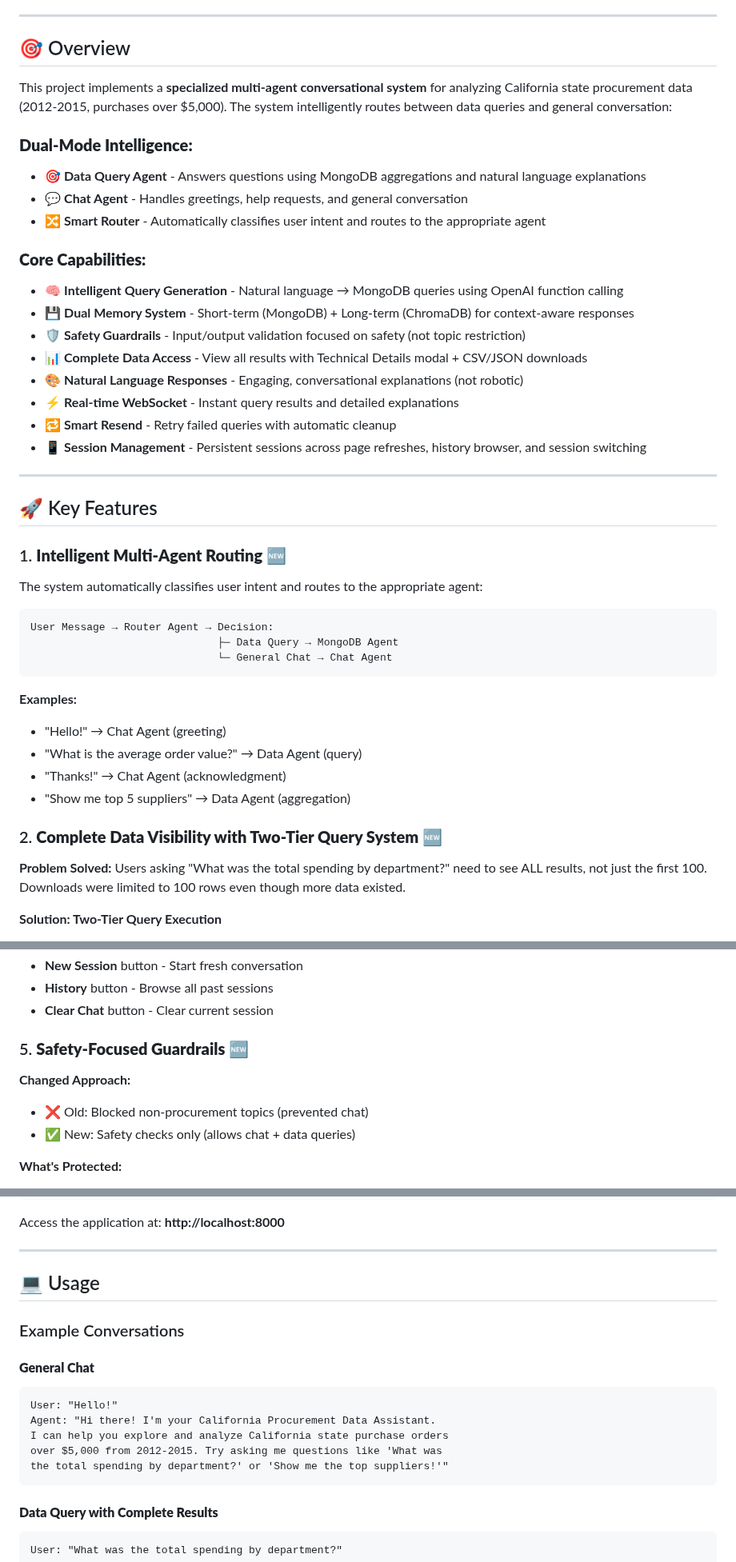
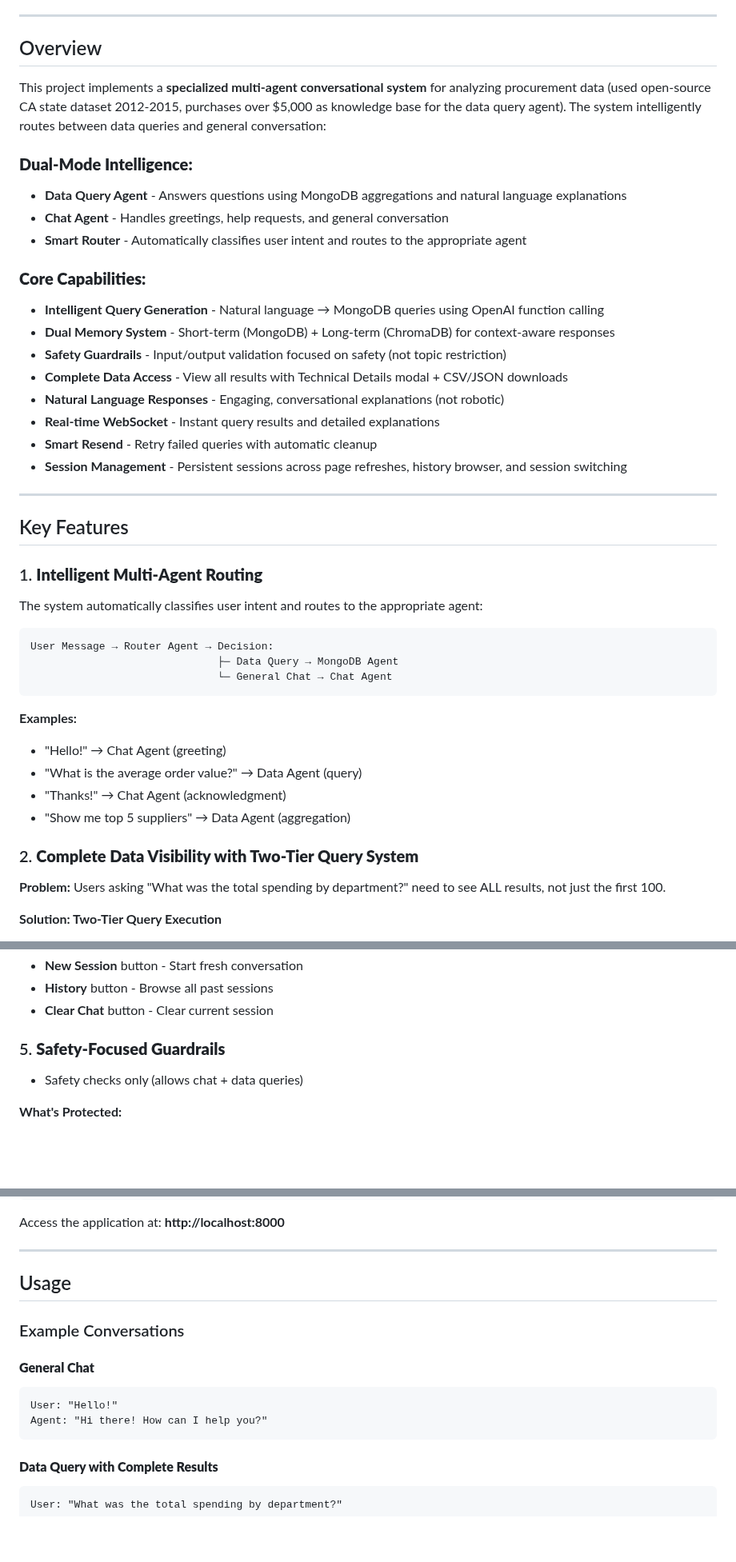
Before and after one commit to abdelmageed95/procurement-assistant, a Markdown page: README.md, 3 parts joined by grey strips. Shown at 80% size. Rendered like a GitHub page; blank space fills up the shorter version.

````diff
--- a/README.md
+++ b/README.md
@@ -25,30 +25,30 @@ A production-ready, intelligent conversational AI system that analyzes Californi
 
 ---
 
-## 🎯 Overview
+##  Overview
 
-This project implements a **specialized multi-agent conversational system** for analyzing California state procurement data (2012-2015, purchases over $5,000). The system intelligently routes between data queries and general conversation:
+This project implements a **specialized multi-agent conversational system** for analyzing procurement data (used open-source CA state dataset 2012-2015, purchases over $5,000 as knowledge base for the data query agent). The system intelligently routes between data queries and general conversation:
 
 ### **Dual-Mode Intelligence:**
-- 🎯 **Data Query Agent** - Answers questions using MongoDB aggregations and natural language explanations
-- 💬 **Chat Agent** - Handles greetings, help requests, and general conversation
-- 🔀 **Smart Router** - Automatically classifies user intent and routes to the appropriate agent
+-  **Data Query Agent** - Answers questions using MongoDB aggregations and natural language explanations
+-  **Chat Agent** - Handles greetings, help requests, and general conversation
+-  **Smart Router** - Automatically classifies user intent and routes to the appropriate agent
 
 ### **Core Capabilities:**
-- 🧠 **Intelligent Query Generation** - Natural language → MongoDB queries using OpenAI function calling
-- 💾 **Dual Memory System** - Short-term (MongoDB) + Long-term (ChromaDB) for context-aware responses
-- 🛡️ **Safety Guardrails** - Input/output validation focused on safety (not topic restriction)
-- 📊 **Complete Data Access** - View all results with Technical Details modal + CSV/JSON downloads
-- 🎨 **Natural Language Responses** - Engaging, conversational explanations (not robotic)
-- ⚡ **Real-time WebSocket** - Instant query results and detailed explanations
-- 🔁 **Smart Resend** - Retry failed queries with automatic cleanup
-- 📱 **Session Management** - Persistent sessions across page refreshes, history browser, and session switching
+-  **Intelligent Query Generation** - Natural language → MongoDB queries using OpenAI function calling
+-  **Dual Memory System** - Short-term (MongoDB) + Long-term (ChromaDB) for context-aware responses
+-  **Safety Guardrails** - Input/output validation focused on safety (not topic restriction)
+-  **Complete Data Access** - View all results with Technical Details modal + CSV/JSON downloads
+-  **Natural Language Responses** - Engaging, conversational explanations (not robotic)
+-  **Real-time WebSocket** - Instant query results and detailed explanations
+-  **Smart Resend** - Retry failed queries with automatic cleanup
+-  **Session Management** - Persistent sessions across page refreshes, history browser, and session switching
 
 ---
 
-## 🚀 Key Features
+##  Key Features
 
-### 1. **Intelligent Multi-Agent Routing** 🆕
+### 1. **Intelligent Multi-Agent Routing**
 
 The system automatically classifies user intent and routes to the appropriate agent:
 
@@ -64,9 +64,9 @@ User Message → Router Agent → Decision:
 - "Thanks!" → Chat Agent (acknowledgment)
 - "Show me top 5 suppliers" → Data Agent (aggregation)
 
-### 2. **Complete Data Visibility with Two-Tier Query System** 🆕
+### 2. **Complete Data Visibility with Two-Tier Query System**
 
-**Problem Solved:** Users asking "What was the total spending by department?" need to see ALL results, not just the first 100. Downloads were limited to 100 rows even though more data existed.
+**Problem:** Users asking "What was the total spending by department?" need to see ALL results, not just the first 100.
 
 **Solution: Two-Tier Query Execution**
 - **Tier 1 - Fast Summary** (Limited to 100): Quick response for chat display
@@ -147,11 +125,9 @@ these top 5 departments account for over 80% of the total budget.
 - **History** button - Browse all past sessions
 - **Clear Chat** button - Clear current session
 
-### 5. **Safety-Focused Guardrails** 🆕
+### 5. **Safety-Focused Guardrails**
 
-**Changed Approach:**
-- ❌ Old: Blocked non-procurement topics (prevented chat)
-- ✅ New: Safety checks only (allows chat + data queries)
+-  Safety checks only (allows chat + data queries)
 
 **What's Protected:**
 - Length limits (max 5000 chars)
@@ -443,17 +390,14 @@ Access the application at: **http://localhost:8000**
 
 ---
 
-## 💻 Usage
+##  Usage
 
 ### Example Conversations
 
 #### **General Chat**
 ```
 User: "Hello!"
-Agent: "Hi there! I'm your California Procurement Data Assistant.
-I can help you explore and analyze California state purchase orders
-over $5,000 from 2012-2015. Try asking me questions like 'What was
-the total spending by department?' or 'Show me the top suppliers!'"
+Agent: "Hi there! How can I help you?"
 ```
 
 #### **Data Query with Complete Results**
````
Also changed, not shown: other parts of README.md (+73 -172 lines).
